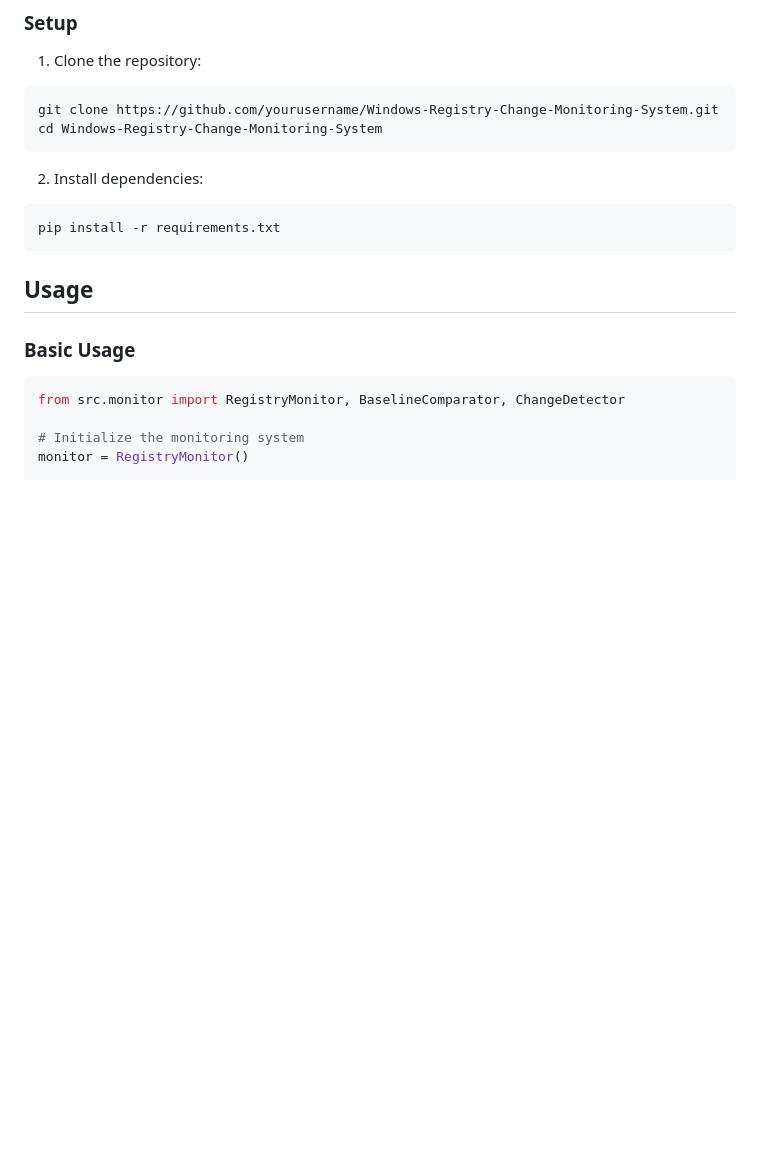
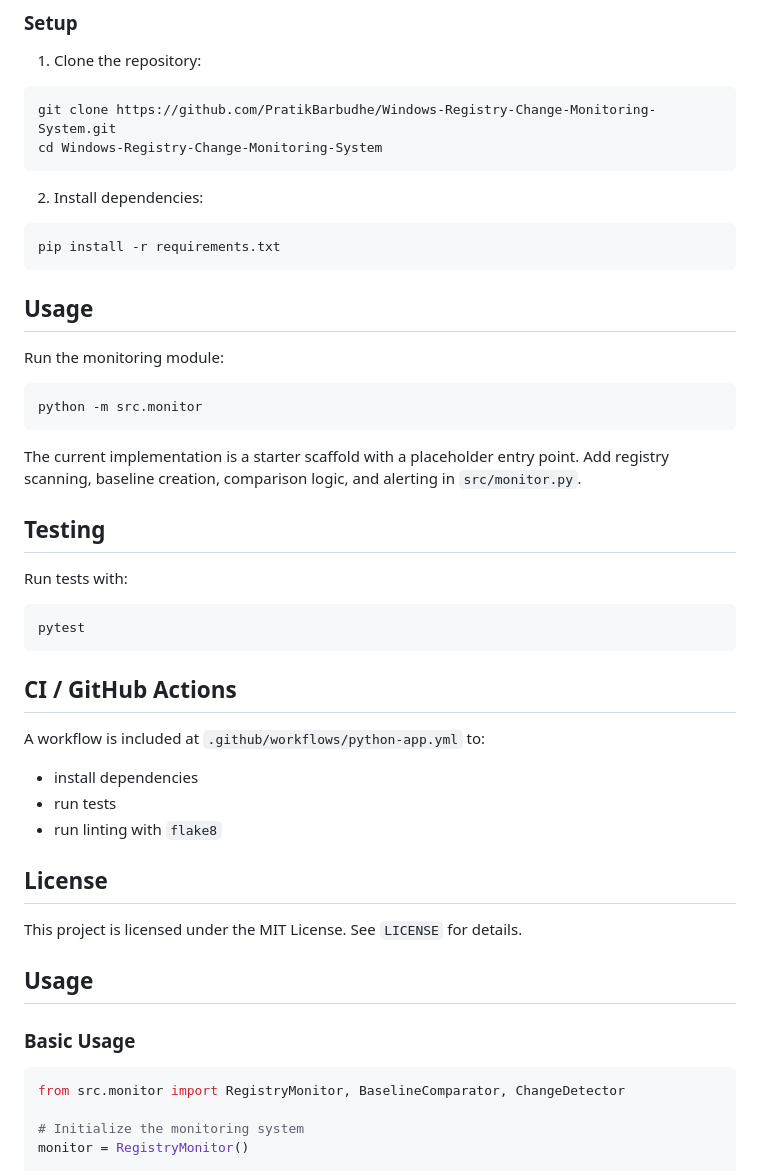
Before and after one commit to PratikBarbudhe/Windows-Registry-Change-Monitoring-System, a Markdown page: README.md, the part around one of its changes. Rendered like a GitHub page; blank space fills up the shorter version.

````diff
--- a/README.md
+++ b/README.md
@@ -69,7 +43,7 @@ The Windows Registry Change Monitoring System provides:
 
 1. Clone the repository:
 ```bash
-git clone https://github.com/yourusername/Windows-Registry-Change-Monitoring-System.git
+git clone https://github.com/PratikBarbudhe/Windows-Registry-Change-Monitoring-System.git
 cd Windows-Registry-Change-Monitoring-System
 ```
 
@@ -77,6 +51,33 @@ cd Windows-Registry-Change-Monitoring-System
 ```bash
 pip install -r requirements.txt
 ```
+
+## Usage
+
+Run the monitoring module:
+```bash
+python -m src.monitor
+```
+
+The current implementation is a starter scaffold with a placeholder entry point. Add registry scanning, baseline creation, comparison logic, and alerting in `src/monitor.py`.
+
+## Testing
+
+Run tests with:
+```bash
+pytest
+```
+
+## CI / GitHub Actions
+
+A workflow is included at `.github/workflows/python-app.yml` to:
+- install dependencies
+- run tests
+- run linting with `flake8`
+
+## License
+
+This project is licensed under the MIT License. See `LICENSE` for details.
 
 ## Usage
 
````
Also changed, not shown: other parts of README.md (+21 -47 lines).
